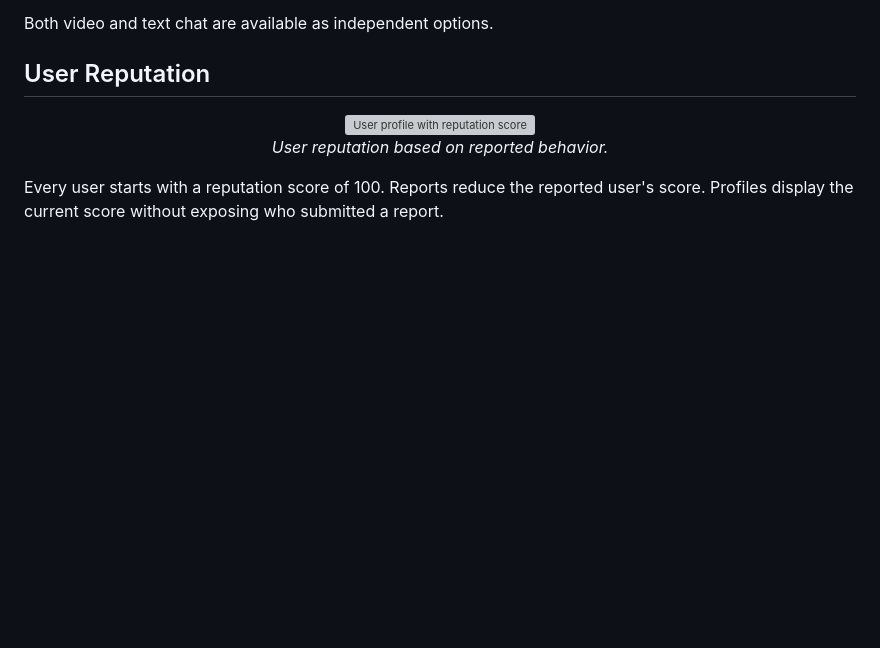
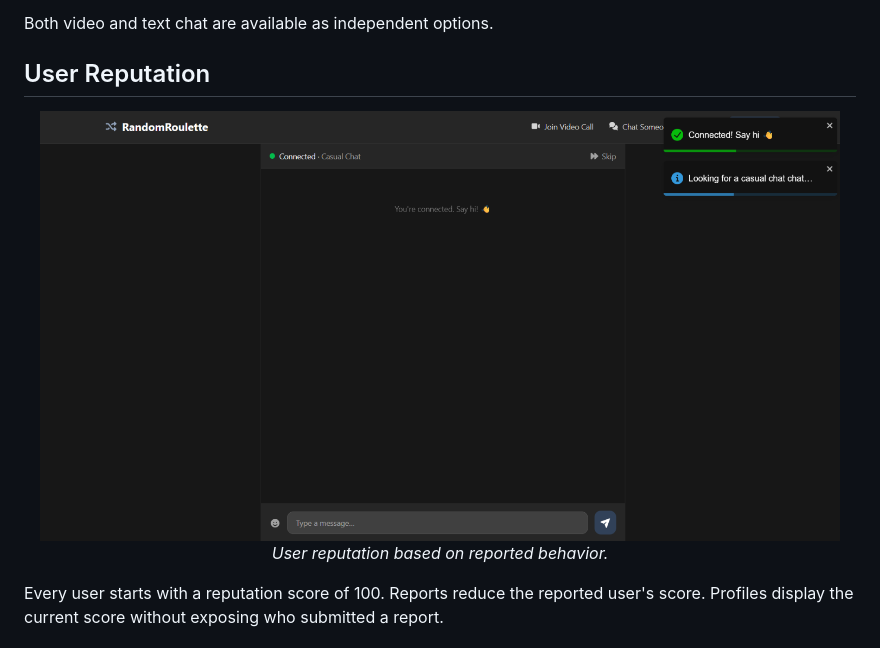
Before and after one commit to tech-dipesh/Ip-2-Uni, a Markdown page: README.md, the part around the change. Rendered like a GitHub page; pictures changed too: docs/chat.png (added); blank space fills up the shorter version; grey boxes are pictures that could not be loaded.

```diff
--- a/README.md
+++ b/README.md
@@ -45,7 +45,7 @@ Both video and text chat are available as independent options.
 ## User Reputation
 
 <p align="center">
-  <img src="./docs/screenshot-profile.png" width="800" alt="User profile with reputation score" />
+  <img src="./docs/chat.png" width="800" alt="User profile with reputation score" />
   <br/>
   <em>User reputation based on reported behavior.</em>
 </p>
```
Also changed, not shown: 4 other files.
